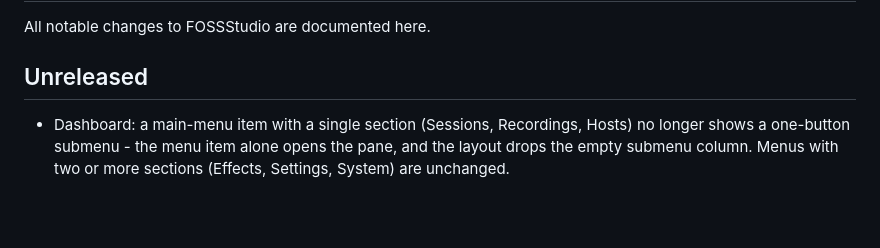
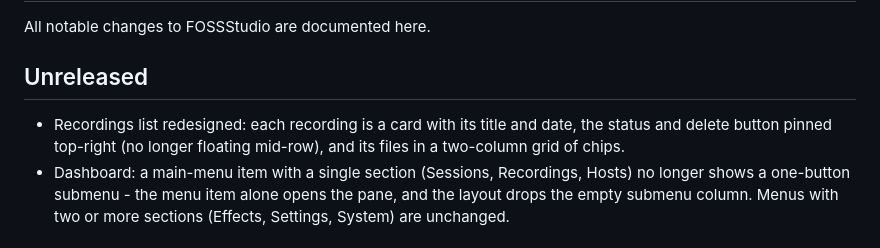
Before and after one commit to lightmorphic/fossstudio, a Markdown page: CHANGELOG.md, the part around the change. Drawn GitHub-style; blank space fills up the shorter version.

Commit message:
Changelog: note the recordings-card redesign

```diff
--- a/CHANGELOG.md
+++ b/CHANGELOG.md
@@ -4,6 +4,9 @@ All notable changes to FOSSStudio are documented here.
 
 ## Unreleased
 
+- Recordings list redesigned: each recording is a card with its title and
+  date, the status and delete button pinned top-right (no longer floating
+  mid-row), and its files in a two-column grid of chips.
 - Dashboard: a main-menu item with a single section (Sessions, Recordings,
   Hosts) no longer shows a one-button submenu - the menu item alone opens
   the pane, and the layout drops the empty submenu column. Menus with two
```
